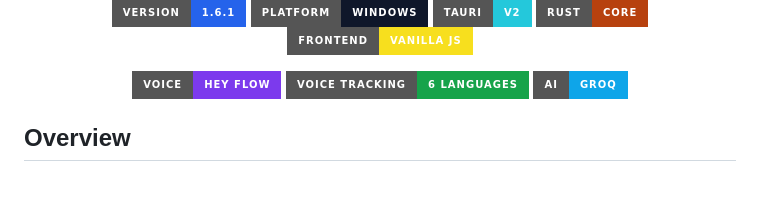
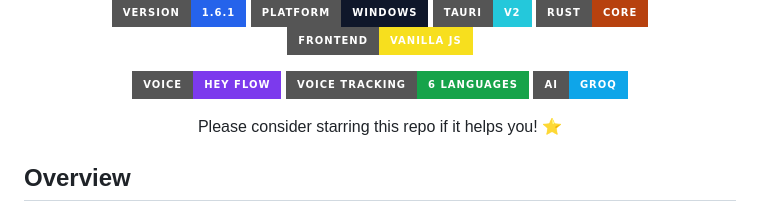
Before and after one commit to LumoRez07/Flow, a Markdown page: README.md, the part around the change. GitHub-like rendering; badges without logos; blank space fills up the shorter version.

Commit message:
Encourage users to star the repository
Added a call to action for starring the repository.

```diff
--- a/README.md
+++ b/README.md
@@ -34,6 +34,10 @@
   <img alt="Voice Commands" src="https://img.shields.io/badge/Voice-Hey%20Flow-7c3aed?style=for-the-badge" />
   <img alt="Voice Tracking" src="https://img.shields.io/badge/Voice%20Tracking-6%20Languages-16a34a?style=for-the-badge" />
   <img alt="AI Drafting" src="https://img.shields.io/badge/AI-Groq-0ea5e9?style=for-the-badge" />
+</p>
+
+<p align="center">
+Please consider starring this repo if it helps you! ⭐
 </p>
 
 ## Overview
```
